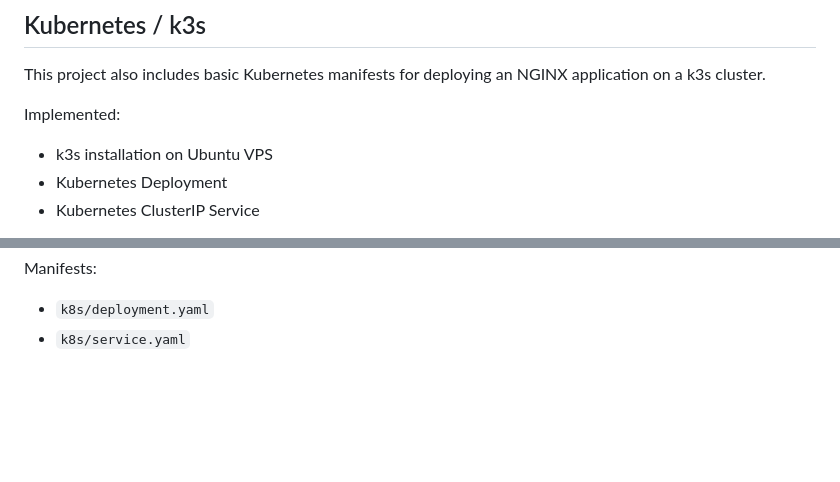
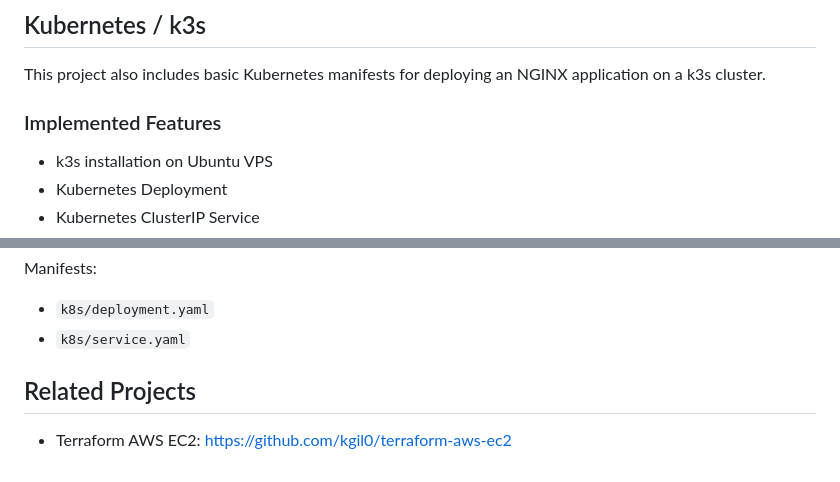
Before and after one commit to kgil0/multi-app-nginx, a Markdown page: README.md, 2 parts joined by grey strips. Drawn GitHub-style; blank space fills up the shorter version.

Commit message:
Improve README structure and project documentation

```diff
--- a/README.md
+++ b/README.md
@@ -150,7 +153,8 @@ Docker --> Promtail
 
 This project also includes basic Kubernetes manifests for deploying an NGINX application on a k3s cluster.
 
-Implemented:
+### Implemented Features
+
 - k3s installation on Ubuntu VPS
 - Kubernetes Deployment
 - Kubernetes ClusterIP Service
@@ -169,3 +173,8 @@ Implemented:
 Manifests:
 - `k8s/deployment.yaml`
 - `k8s/service.yaml`
+
+## Related Projects
+
+- Terraform AWS EC2:
+  https://github.com/kgil0/terraform-aws-ec2
```
Also changed, not shown: other parts of README.md (+9 -6 lines).
